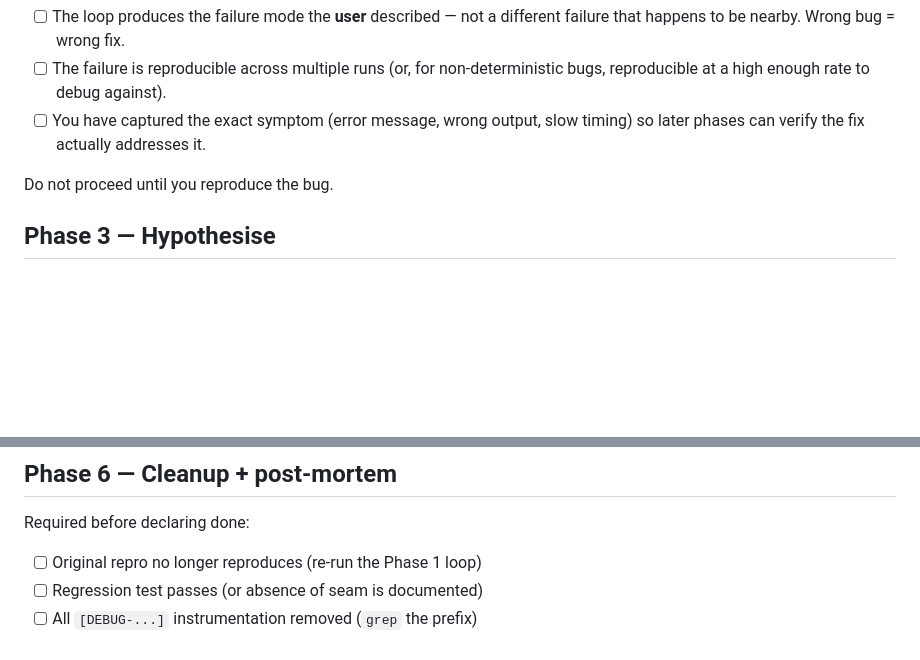
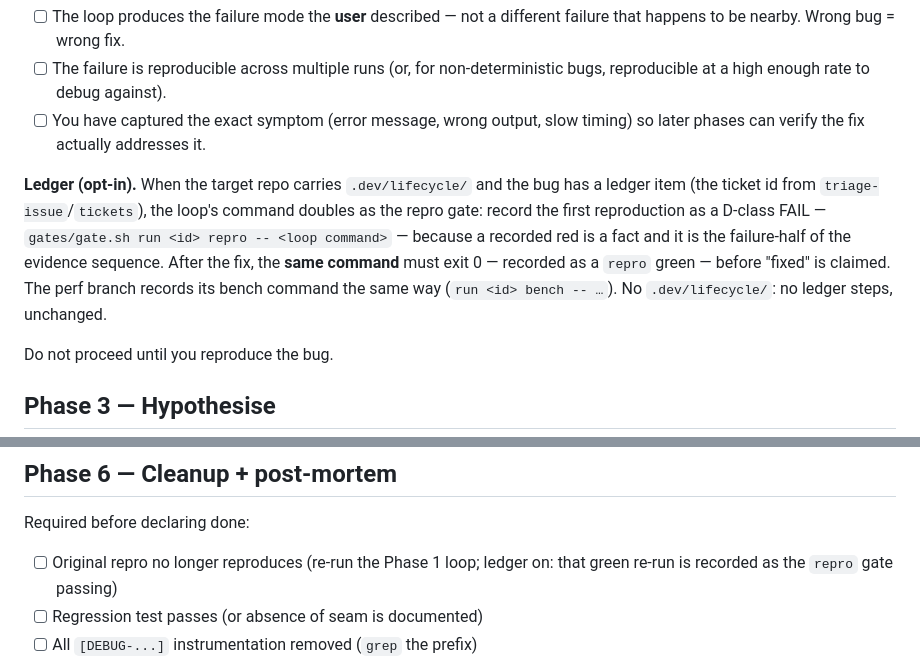
Before and after one commit to ariesfish/pi-dev-mode, a Markdown page: skills/diagnose/SKILL.md, 2 parts joined by grey strips. GitHub-like rendering; blank space fills up the shorter version.

Commit message:
feat(skills): T-004 diagnose records RED/GREEN in the ledger — the repro loop doubles as the D-class repro gate (first reproduction recorded FAIL, post-fix same-command green required before any 'fixed' claim; perf branch benches likewise), Phase-6 checklist ties the green re-run to the ledger

```diff
--- a/skills/diagnose/SKILL.md
+++ b/skills/diagnose/SKILL.md
@@ -65,6 +65,8 @@ Confirm:
 - [ ] The failure is reproducible across multiple runs (or, for non-deterministic bugs, reproducible at a high enough rate to debug against).
 - [ ] You have captured the exact symptom (error message, wrong output, slow timing) so later phases can verify the fix actually addresses it.
 
+**Ledger (opt-in).** When the target repo carries `.dev/lifecycle/` and the bug has a ledger item (the ticket id from `triage-issue`/`tickets`), the loop's command doubles as the repro gate: record the first reproduction as a D-class FAIL — `gates/gate.sh run <id> repro -- <loop command>` — because a recorded red is a fact and it is the failure-half of the evidence sequence. After the fix, the **same command** must exit 0 — recorded as a `repro` green — before "fixed" is claimed. The perf branch records its bench command the same way (`run <id> bench -- …`). No `.dev/lifecycle/`: no ledger steps, unchanged.
+
 Do not proceed until you reproduce the bug.
 
 ## Phase 3 — Hypothesise
@@ -120,7 +122,7 @@ A loop that reproduced a real defect is verification capital, not scaffolding. B
 
 Required before declaring done:
 
-- [ ] Original repro no longer reproduces (re-run the Phase 1 loop)
+- [ ] Original repro no longer reproduces (re-run the Phase 1 loop; ledger on: that green re-run is recorded as the `repro` gate passing)
 - [ ] Regression test passes (or absence of seam is documented)
 - [ ] All `[DEBUG-...]` instrumentation removed (`grep` the prefix)
 - [ ] Throwaway prototypes deleted (or moved to a clearly-marked debug location)
```
